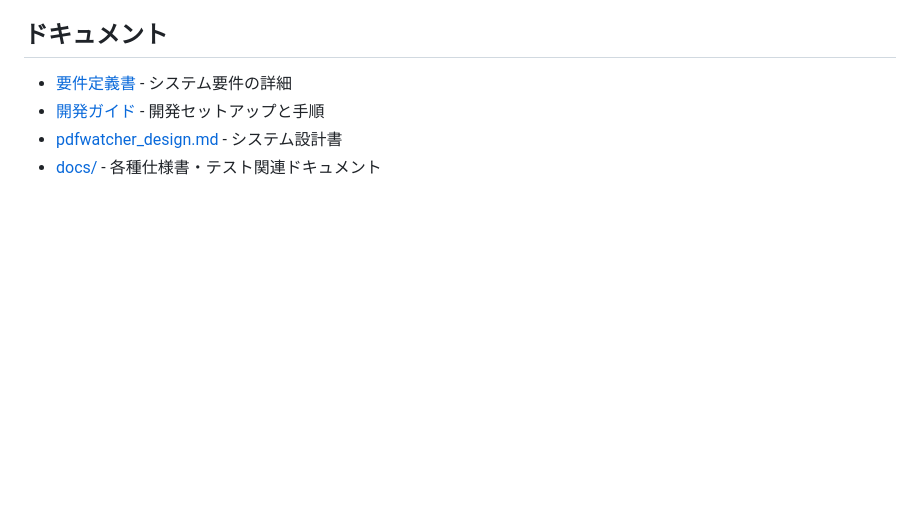
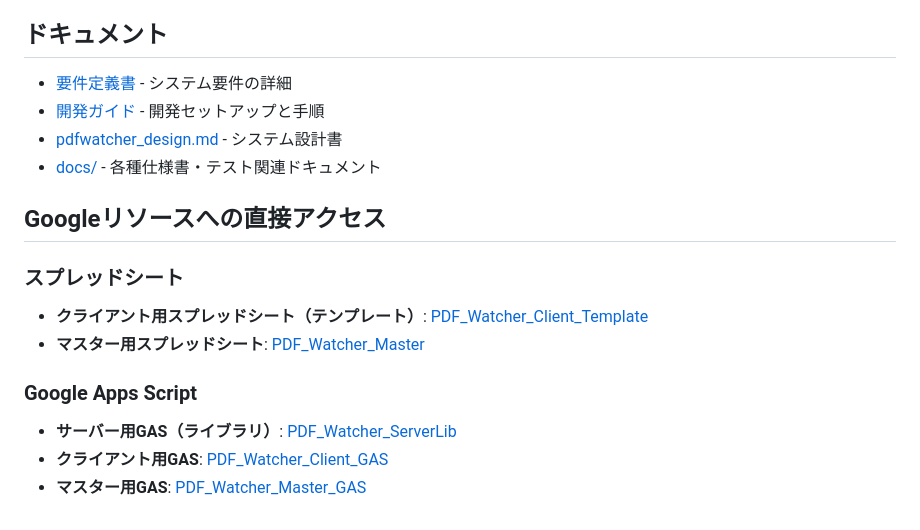
Before and after one commit to takahiro-shimizu-2/pdfwatcher, a Markdown page: README.md, the part around the change. GitHub-like rendering; blank space fills up the shorter version.

```diff
--- a/README.md
+++ b/README.md
@@ -151,3 +151,14 @@ npm run build
 - [開発ガイド](./%E9%96%8B%E7%99%BA%E3%82%AC%E3%82%A4%E3%83%89.md) - 開発セットアップと手順
 - [pdfwatcher_design.md](./pdfwatcher_design.md) - システム設計書
 - [docs/](./docs/) - 各種仕様書・テスト関連ドキュメント
+
+## Googleリソースへの直接アクセス
+
+### スプレッドシート
+- **クライアント用スプレッドシート（テンプレート）**: [PDF_Watcher_Client_Template](https://docs.google.com/spreadsheets/d/16U9YPSGOOmp9ahTNpkVvpMwDjcoZ0iryBB9WKdhZJ04/edit?gid=2133975684#gid=2133975684)
+- **マスター用スプレッドシート**: [PDF_Watcher_Master](https://docs.google.com/spreadsheets/d/1Sk2Z2eDbj-LRspGzIB4zg6X1ERNELdUz3TdWwEZEUa0/edit?gid=1693328433#gid=1693328433)
+
+### Google Apps Script
+- **サーバー用GAS（ライブラリ）**: [PDF_Watcher_ServerLib](https://script.google.com/home/projects/14oyw3dxeRB04LpXdn9fsU45V1QZ_rJsEwBZ-2PRNSsSIIMb-kyYbO0tM/edit)
+- **クライアント用GAS**: [PDF_Watcher_Client_GAS](https://script.google.com/u/0/home/projects/18r9JpA-m18Uq5Z4UW58T8bCcjSmanGFtQHr7FyIQFgoUdkZftFeaEFLt/edit)
+- **マスター用GAS**: [PDF_Watcher_Master_GAS](https://script.google.com/u/0/home/projects/17caTA6pp3A-66WwdvXZWd8i9HDe-MMJrm_ODvkK-jUsTV0G5HfrroXC0/edit)
```
Also changed, not shown: 開発ガイド.md (+5 -5 lines).
